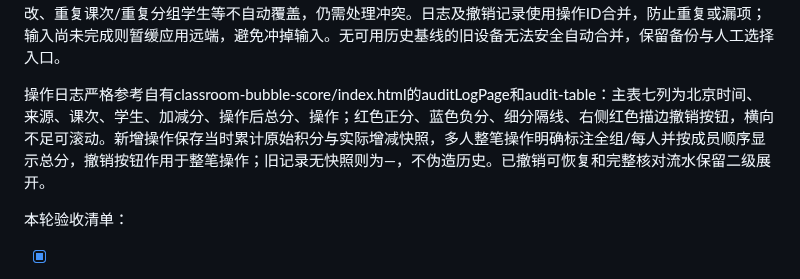
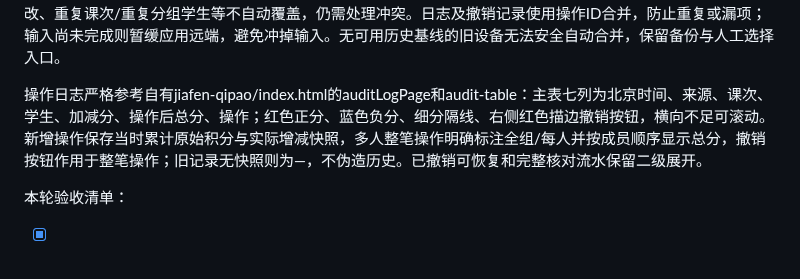
Before and after one commit to zcq19991029/jiafenxitong, a Markdown page: 功能核查与修复计划.md, the part around the change. GitHub-like rendering.

```diff
--- a/功能核查与修复计划.md
+++ b/功能核查与修复计划.md
@@ -70,7 +70,7 @@ v46已发布：c9719ebc849447100982693445ca12adbeb3d072，部署appgdep_6ad5ad23
 
 联网同步优化（覆盖旧离线继续记分说明）：上传防抖250ms；进入/切回页面先核对最新版，核对期间与网络/同步异常/冲突时暂停记分入口，成功后自动开放；不提供离线记分入口。未上传数据保留在本机，恢复网络后自动核对/重试。CAS冲突时用上次成功同步快照做三方分字段合并，不同学生、组、项目单元格、考勤对象可自动合并并重试提交；同一分数两端都改（即使结果相同）、分组变动与成绩变动并发、删项目与评分并发、删除与修改、重复课次/重复分组学生等不自动覆盖，仍需处理冲突。日志及撤销记录使用操作ID合并，防止重复或漏项；输入尚未完成则暂缓应用远端，避免冲掉输入。无可用历史基线的旧设备无法安全自动合并，保留备份与人工选择入口。
 
-操作日志严格参考自有classroom-bubble-score/index.html的auditLogPage和audit-table：主表七列为北京时间、来源、课次、学生、加减分、操作后总分、操作；红色正分、蓝色负分、细分隔线、右侧红色描边撤销按钮，横向不足可滚动。新增操作保存当时累计原始积分与实际增减快照，多人整笔操作明确标注全组/每人并按成员顺序显示总分，撤销按钮作用于整笔操作；旧记录无快照则为—，不伪造历史。已撤销可恢复和完整核对流水保留二级展开。
+操作日志严格参考自有jiafen-qipao/index.html的auditLogPage和audit-table：主表七列为北京时间、来源、课次、学生、加减分、操作后总分、操作；红色正分、蓝色负分、细分隔线、右侧红色描边撤销按钮，横向不足可滚动。新增操作保存当时累计原始积分与实际增减快照，多人整笔操作明确标注全组/每人并按成员顺序显示总分，撤销按钮作用于整笔操作；旧记录无快照则为—，不伪造历史。已撤销可恢复和完整核对流水保留二级展开。
 
 
 本轮验收清单：
```
Also changed, not shown: README.md (+2 -2 lines), 项目交接.md (+5 -5 lines).
